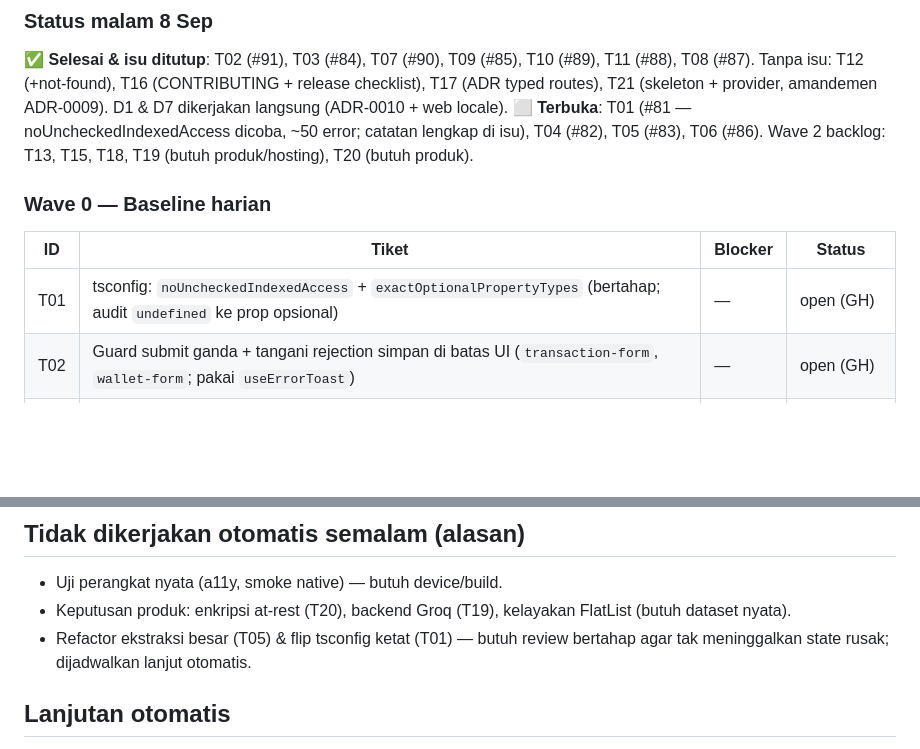
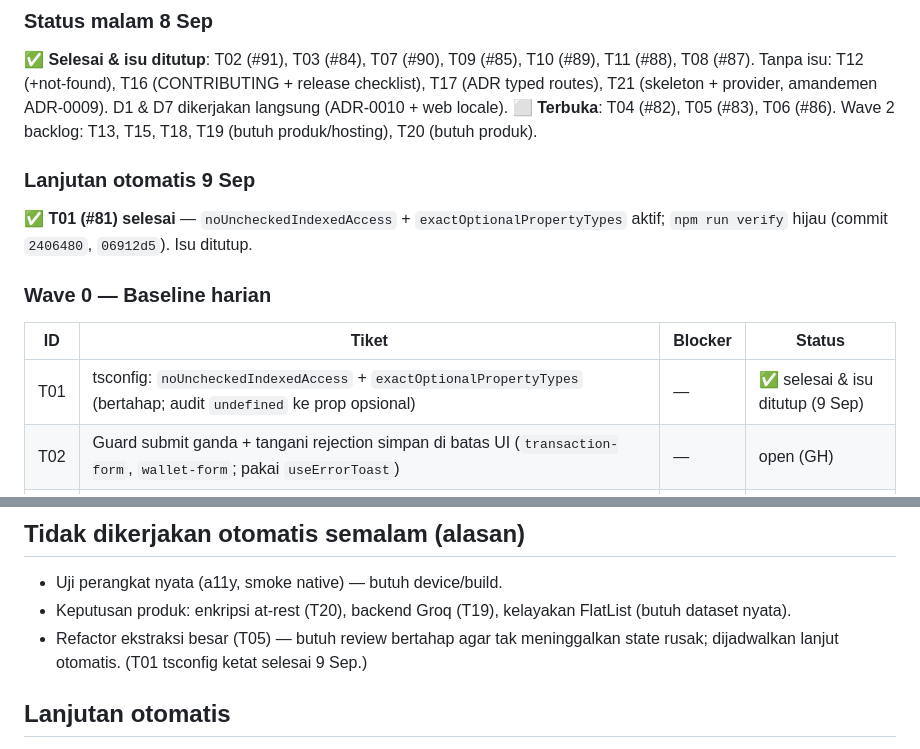
Before and after one commit to tondikii/spen, a Markdown page: docs/agents/guide-adoption-backlog.md, 2 parts joined by grey strips. Drawn GitHub-style; blank space fills up the shorter version.

Commit message:
docs(backlog): tandai T01 selesai, isu #81 ditutup (9 Sep)
Co-authored-by: CommandCodeBot <noreply@commandcode.ai>

```diff
--- a/docs/agents/guide-adoption-backlog.md
+++ b/docs/agents/guide-adoption-backlog.md
@@ -24,12 +24,15 @@ Nomor GitHub: T01=#81 · T02=#91 · T03=#84 · T04=#82 · T05=#83 · T06=#86 ·
 
 ### Status malam 8 Sep
 ✅ **Selesai & isu ditutup**: T02 (#91), T03 (#84), T07 (#90), T09 (#85), T10 (#89), T11 (#88), T08 (#87). Tanpa isu: T12 (+not-found), T16 (CONTRIBUTING + release checklist), T17 (ADR typed routes), T21 (skeleton + provider, amandemen ADR-0009). D1 & D7 dikerjakan langsung (ADR-0010 + web locale).
-⬜ **Terbuka**: T01 (#81 — noUncheckedIndexedAccess dicoba, ~50 error; catatan lengkap di isu), T04 (#82), T05 (#83), T06 (#86). Wave 2 backlog: T13, T15, T18, T19 (butuh produk/hosting), T20 (butuh produk).
+⬜ **Terbuka**: T04 (#82), T05 (#83), T06 (#86). Wave 2 backlog: T13, T15, T18, T19 (butuh produk/hosting), T20 (butuh produk).
+
+### Lanjutan otomatis 9 Sep
+✅ **T01 (#81) selesai** — `noUncheckedIndexedAccess` + `exactOptionalPropertyTypes` aktif; `npm run verify` hijau (commit `2406480`, `06912d5`). Isu ditutup.
 
 ### Wave 0 — Baseline harian
 | ID | Tiket | Blocker | Status |
 |---|---|---|---|
-| T01 | tsconfig: `noUncheckedIndexedAccess` + `exactOptionalPropertyTypes` (bertahap; audit `undefined` ke prop opsional) | — | open (GH) |
+| T01 | tsconfig: `noUncheckedIndexedAccess` + `exactOptionalPropertyTypes` (bertahap; audit `undefined` ke prop opsional) | — | ✅ selesai & isu ditutup (9 Sep) |
 | T02 | Guard submit ganda + tangani rejection simpan di batas UI (`transaction-form`, `wallet-form`; pakai `useErrorToast`) | — | open (GH) |
 | T03 | Validasi route params eksplisit `(tabs)/create.tsx` (`amount` NaN, `categoryId`/`transactionId`) | — | open (GH) |
 | T04 | Pecah `src/types/domain.ts`: hapus legacy `@deprecated`, pindahkan tipe milik fitur, sisakan yang lintas | — | open (GH) |
@@ -67,7 +70,7 @@ Nomor GitHub: T01=#81 · T02=#91 · T03=#84 · T04=#82 · T05=#83 · T06=#86 ·
 ## Tidak dikerjakan otomatis semalam (alasan)
 - Uji perangkat nyata (a11y, smoke native) — butuh device/build.
 - Keputusan produk: enkripsi at-rest (T20), backend Groq (T19), kelayakan FlatList (butuh dataset nyata).
-- Refactor ekstraksi besar (T05) & flip tsconfig ketat (T01) — butuh review bertahap agar tak meninggalkan state rusak; dijadwalkan lanjut otomatis.
+- Refactor ekstraksi besar (T05) — butuh review bertahap agar tak meninggalkan state rusak; dijadwalkan lanjut otomatis. (T01 tsconfig ketat selesai 9 Sep.)
 
 ## Lanjutan otomatis
 Job cron satu-kali (durable) dijadwalkan untuk melanjutkan tiket open berikutnya saat sesi berikutnya terbuka. Bila job tak jalan (app tertutup), mulai sesi berikutnya dengan membaca dokumen ini lalu `gh issue list` untuk frontier.
```
